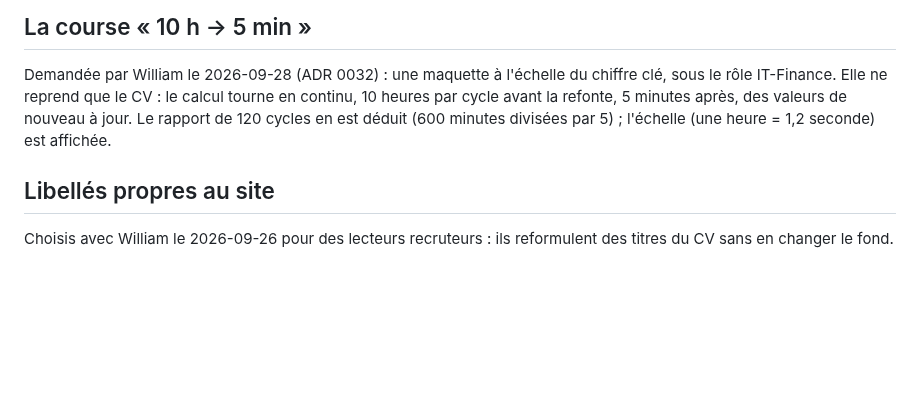
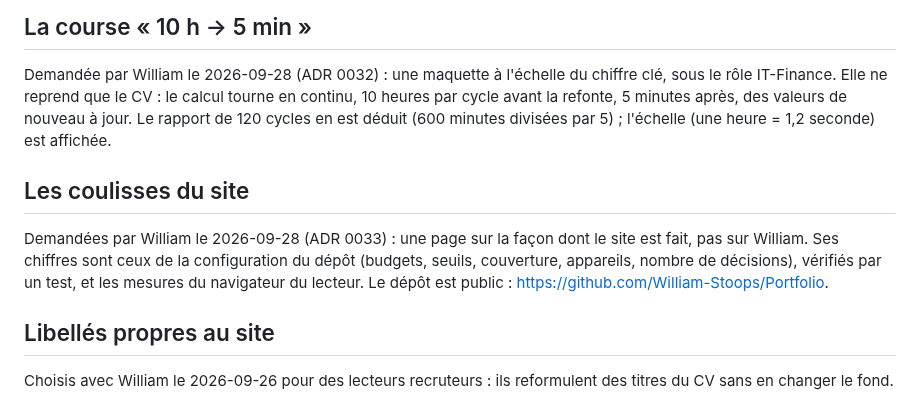
Before and after one commit to William-Stoops/Portfolio, a Markdown page: docs/content/cv-source.md, the part around the change. GitHub-like rendering; blank space fills up the shorter version.

Commit message:
docs(agent): teach the rules that the behind-the-scenes figures follow the config

```diff
--- a/docs/content/cv-source.md
+++ b/docs/content/cv-source.md
@@ -147,6 +147,13 @@ par cycle avant la refonte, 5 minutes après, des valeurs de nouveau à jour. Le
 120 cycles en est déduit (600 minutes divisées par 5) ; l'échelle (une heure = 1,2 seconde)
 est affichée.
 
+## Les coulisses du site
+
+Demandées par William le 2026-09-28 (ADR 0033) : une page sur la façon dont le site est
+fait, pas sur William. Ses chiffres sont ceux de la configuration du dépôt (budgets, seuils,
+couverture, appareils, nombre de décisions), vérifiés par un test, et les mesures du
+navigateur du lecteur. Le dépôt est public : https://github.com/William-Stoops/Portfolio.
+
 ## Libellés propres au site
 
 Choisis avec William le 2026-09-26 pour des lecteurs recruteurs : ils reformulent des
```
Also changed, not shown: CLAUDE.md (+1 -0 lines), 1 other file.
